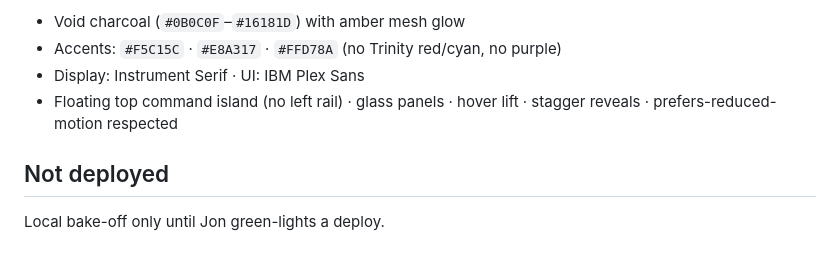
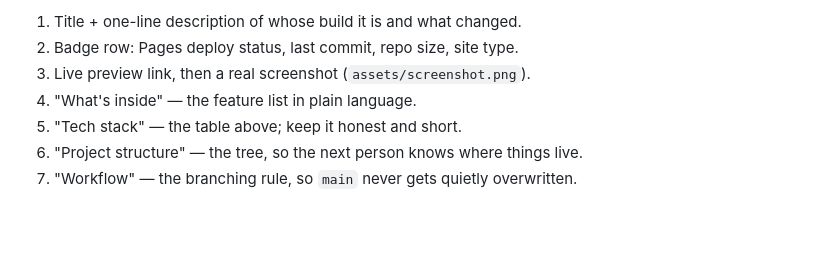
Before and after one commit to jonbeatz/linklabz-forge-preview, a Markdown page: README.md, the part around the change printed below. Rendered like a GitHub page; blank space fills up the shorter version.

```diff
--- a/README.md
+++ b/README.md
@@ -39,9 +60,8 @@ Then open [http://localhost:8770](http://localhost:8770).
 
-- Void charcoal (`#0B0C0F`–`#16181D`) with amber mesh glow
-- Accents: `#F5C15C` · `#E8A317` · `#FFD78A` (no Trinity red/cyan, no purple)
-- Display: Instrument Serif · UI: IBM Plex Sans
-- Floating top command island (no left rail) · glass panels · hover lift · stagger reveals · prefers-reduced-motion respected
-
-## Not deployed
-
-Local bake-off only until Jon green-lights a deploy.
+1. Title + one-line description of whose build it is and what changed.
+2. Badge row: Pages deploy status, last commit, repo size, site type.
+3. Live preview link, then a real screenshot (`assets/screenshot.png`).
+4. "What's inside" — the feature list in plain language.
+5. "Tech stack" — the table above; keep it honest and short.
+6. "Project structure" — the tree, so the next person knows where things live.
+7. "Workflow" — the branching rule, so `main` never gets quietly overwritten.
```
Also changed, not shown: other parts of README.md (+49 -28 lines), assets/screenshot.png (added), 1 other file.
